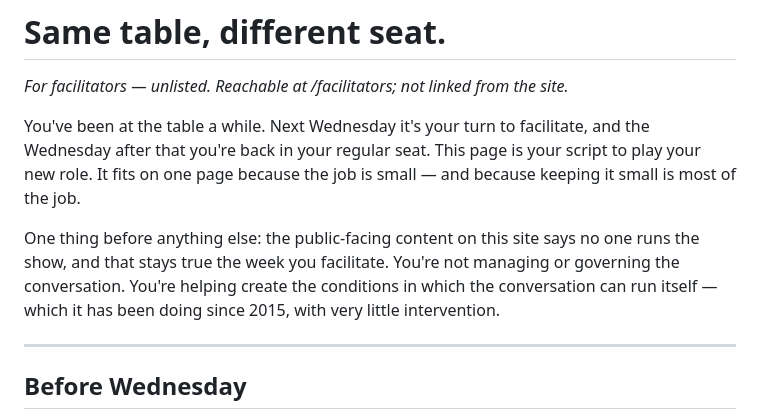
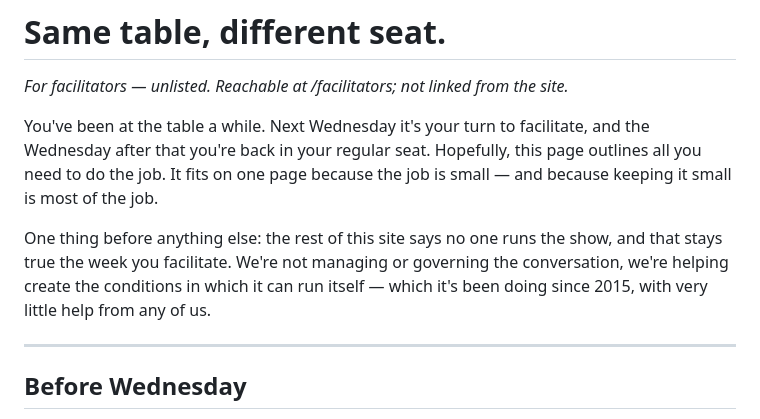
Before and after one commit to adaliaworks/ADC, a Markdown page: facilitators-draft.md, the part around the change. Drawn GitHub-style.

Commit message:
Chunk 1: intro rework per walkthrough
"Hopefully, this page outlines all you need to do the job" replaces
the script/role line; "the rest of this site" replaces "the
public-facing content on this site"; and the second paragraph moves
to the we-voice, ending "with very little help from any of us."

Co-Authored-By: Claude Fable 5 <noreply@anthropic.com>

```diff
--- a/facilitators-draft.md
+++ b/facilitators-draft.md
@@ -4,13 +4,15 @@
 
 You've been at the table a while. Next Wednesday it's your turn to
 facilitate, and the Wednesday after that you're back in your regular
-seat. This page is your script to play your new role. It fits on one page because the job
-is small — and because keeping it small is most of the job.
+seat. Hopefully, this page outlines all you need to do the job. It
+fits on one page because the job is small — and because keeping it
+small is most of the job.
 
-One thing before anything else: the public-facing content on this site says no one runs
-the show, and that stays true the week you facilitate. You're not managing or governing
-the conversation. You're helping create the conditions in which the conversation can
-run itself — which it has been doing since 2015, with very little intervention.
+One thing before anything else: the rest of this site says no one
+runs the show, and that stays true the week you facilitate. We're not
+managing or governing the conversation, we're helping create the
+conditions in which it can run itself — which it's been doing since
+2015, with very little help from any of us.
 
 ---
 
```
